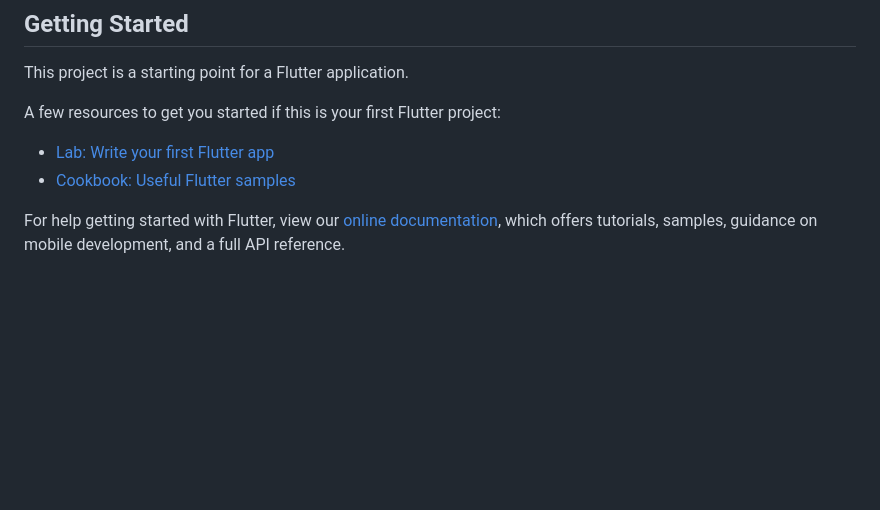
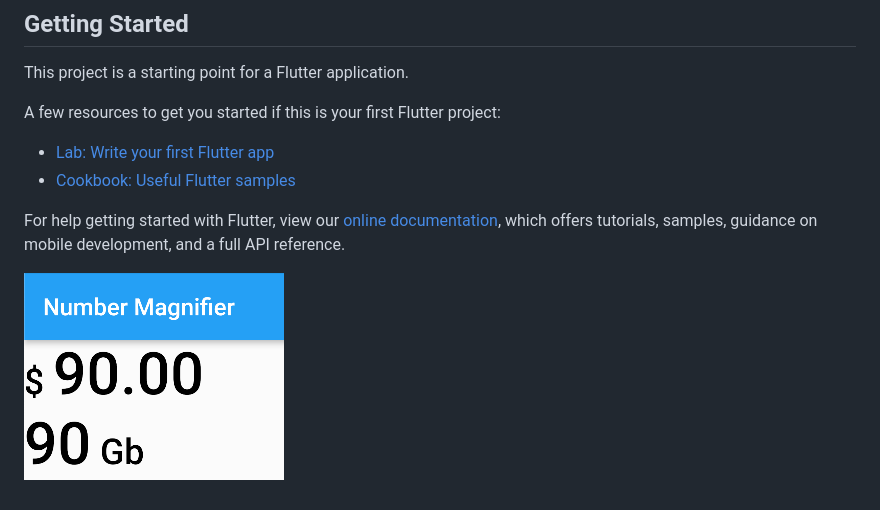
Before and after one commit to Arouven/flutter-number_magnifier, a Markdown page: README.md, the part around the change. Drawn GitHub-style; pictures changed too: screenshot.png (added); blank space fills up the shorter version.

Commit message:
add screenshot

```diff
--- a/README.md
+++ b/README.md
@@ -14,3 +14,5 @@ A few resources to get you started if this is your first Flutter project:
 For help getting started with Flutter, view our
 [online documentation](https://flutter.dev/docs), which offers tutorials,
 samples, guidance on mobile development, and a full API reference.
+
+![Screenshot](screenshot.png)
```
